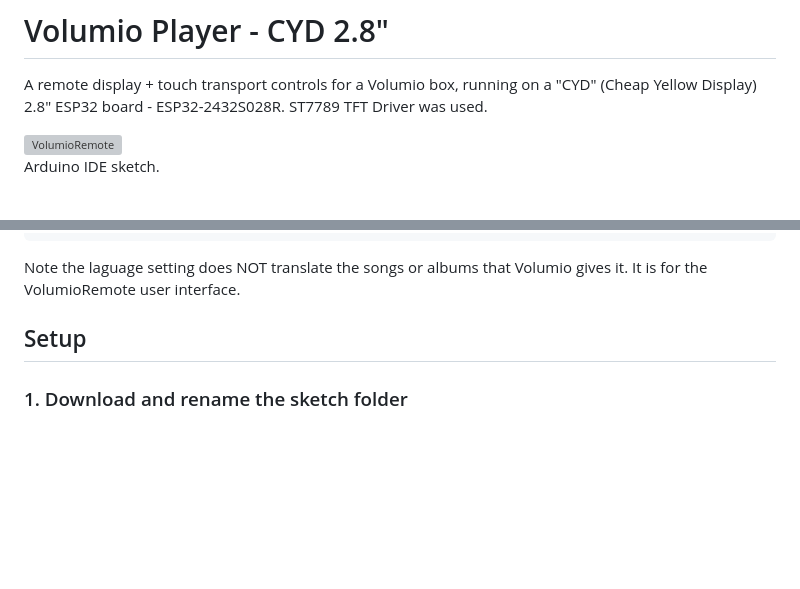
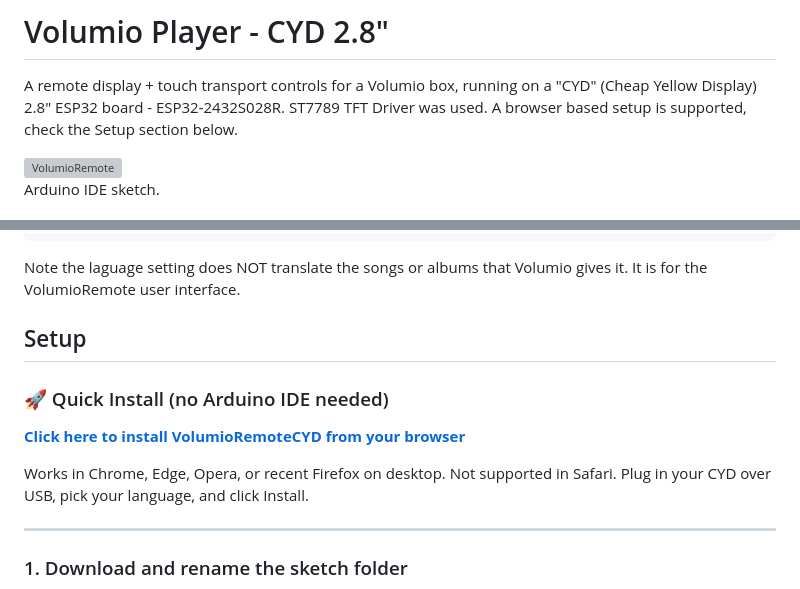
Before and after one commit to wabbitguy/VolumioRemoteCYD, a Markdown page: README.md, 2 parts joined by grey strips. GitHub-like rendering; blank space fills up the shorter version; grey boxes are pictures that could not be loaded.

Commit message:
Updated for web installer. No Arduino IDE required.

```diff
--- a/README.md
+++ b/README.md
@@ -2,6 +2,7 @@
 
 A remote display + touch transport controls for a Volumio box, running on
 a "CYD" (Cheap Yellow Display) 2.8" ESP32 board - ESP32-2432S028R. ST7789 TFT Driver was used.
+A browser based setup is supported, check the Setup section below.
 
 <img width="275" height="480" alt="VolumioRemote" src="https://github.com/user-attachments/assets/de219ee3-b152-4103-84b6-af598e80fac5" />
 
@@ -84,6 +90,13 @@ Note the laguage setting does NOT translate the songs or albums that Volumio giv
 
 ## Setup
 
+### 🚀 Quick Install (no Arduino IDE needed)
+
+[**Click here to install VolumioRemoteCYD from your browser**](https://wabbitguy.github.io/VolumioRemoteCYD-Install/)
+
+Works in Chrome, Edge, Opera, or recent Firefox on desktop. Not supported in Safari. Plug in your CYD over USB, pick your language, and click Install.
+
+-----
 ### 1. Download and rename the sketch folder
 
 Download the zip from GitHub and extract it. GitHub will produce a folder called "VolumioRemoteCYD-master" or "VolumioRemoteCYD-main". Remove the "-master" or "-main" from the folder/directory name. This must be done before the sketch is loaded into the Arduino 2.3.x IDE.
```
Also changed, not shown: other parts of README.md (+7 -2 lines).
